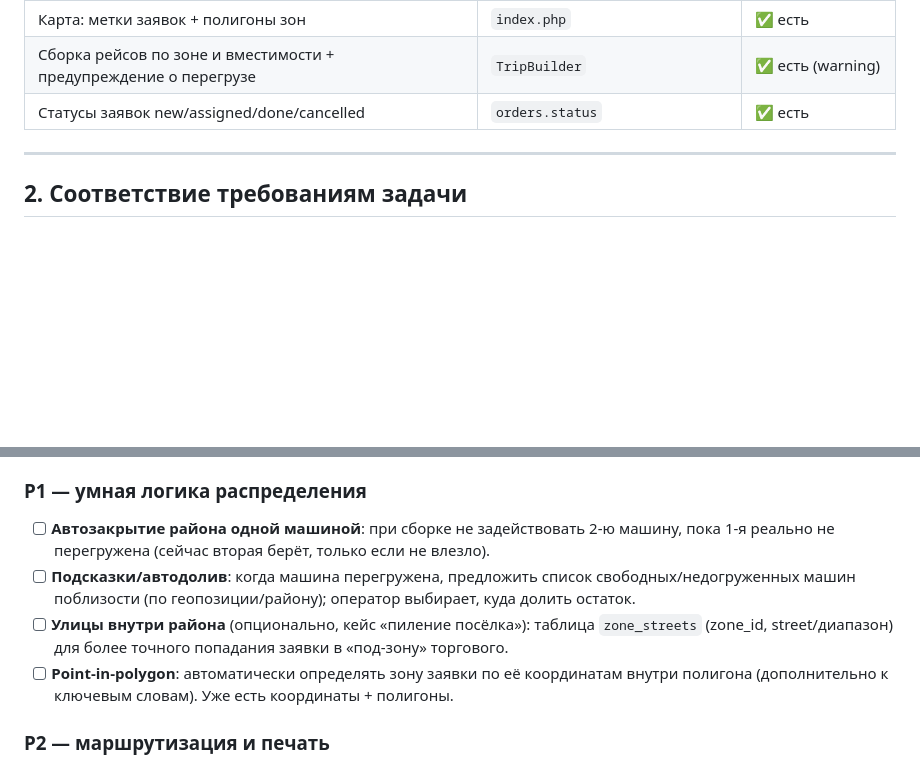
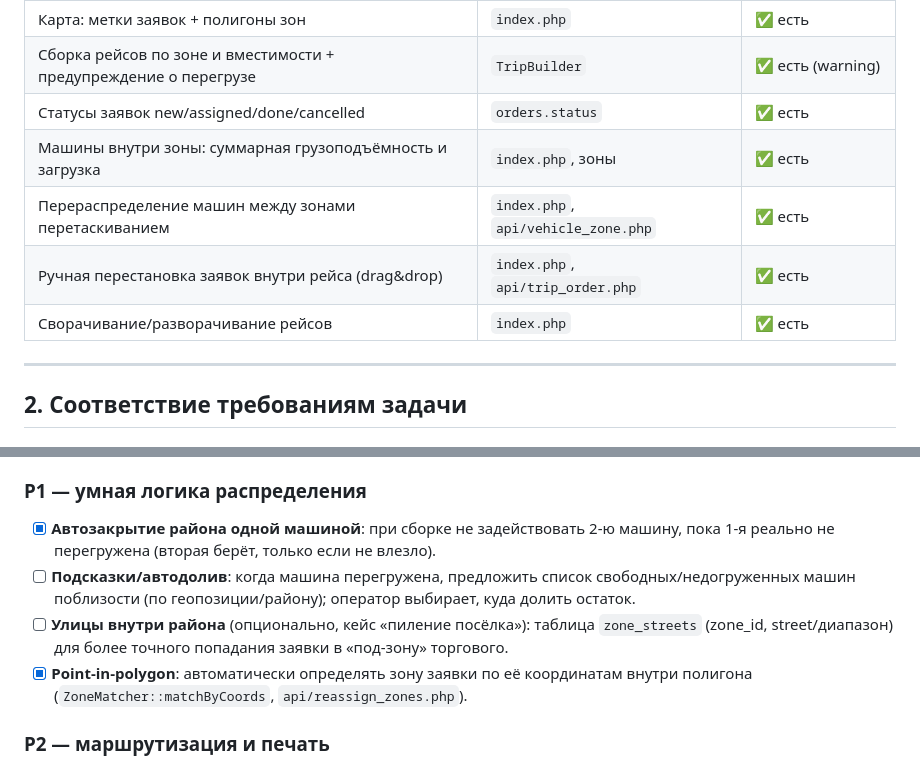
Before and after one commit to Gitromanus/1c-delivery-logistics, a Markdown page: ROADMAP.md, 2 parts joined by grey strips. Drawn GitHub-style; blank space fills up the shorter version.

Commit message:
ROADMAP: отметки о выполненных пунктах (машины в зонах, перенос, порядок заявок, свёртка рейсов, point-in-polygon)

```diff
--- a/ROADMAP.md
+++ b/ROADMAP.md
@@ -19,6 +19,10 @@
 | Карта: метки заявок + полигоны зон | `index.php` | ✅ есть |
 | Сборка рейсов по зоне и вместимости + предупреждение о перегрузе | `TripBuilder` | ✅ есть (warning) |
 | Статусы заявок new/assigned/done/cancelled | `orders.status` | ✅ есть |
+| Машины внутри зоны: суммарная грузоподъёмность и загрузка | `index.php`, зоны | ✅ есть |
+| Перераспределение машин между зонами перетаскиванием | `index.php`, `api/vehicle_zone.php` | ✅ есть |
+| Ручная перестановка заявок внутри рейса (drag&drop) | `index.php`, `api/trip_order.php` | ✅ есть |
+| Сворачивание/разворачивание рейсов | `index.php` | ✅ есть |
 
 ---
 
@@ -60,10 +64,10 @@
 - [ ] Понятное сообщение блокировки: «Машина N (зона X) перегружена: лимит W кг / V м³, запрошено …».
 
 ### P1 — умная логика распределения
-- [ ] **Автозакрытие района одной машиной**: при сборке не задействовать 2-ю машину, пока 1-я реально не перегружена (сейчас вторая берёт, только если не влезло).
+- [x] **Автозакрытие района одной машиной**: при сборке не задействовать 2-ю машину, пока 1-я реально не перегружена (вторая берёт, только если не влезло).
 - [ ] **Подсказки/автодолив**: когда машина перегружена, предложить список свободных/недогруженных машин поблизости (по геопозиции/району); оператор выбирает, куда долить остаток.
 - [ ] **Улицы внутри района** (опционально, кейс «пиление посёлка»): таблица `zone_streets` (zone_id, street/диапазон) для более точного попадания заявки в «под-зону» торгового.
-- [ ] **Point-in-polygon**: автоматически определять зону заявки по её координатам внутри полигона (дополнительно к ключевым словам). Уже есть координаты + полигоны.
+- [x] **Point-in-polygon**: автоматически определять зону заявки по её координатам внутри полигона (`ZoneMatcher::matchByCoords`, `api/reassign_zones.php`).
 
 ### P2 — маршрутизация и печать
 - [ ] **Маршрут по порядку объезда**: внутри рейса сортировать точки по «ближайшему соседу» от базы по lat/lon (координаты уже сохранены). Опционально — подключить Яндекс-маршрутизатор/дороги.
```
